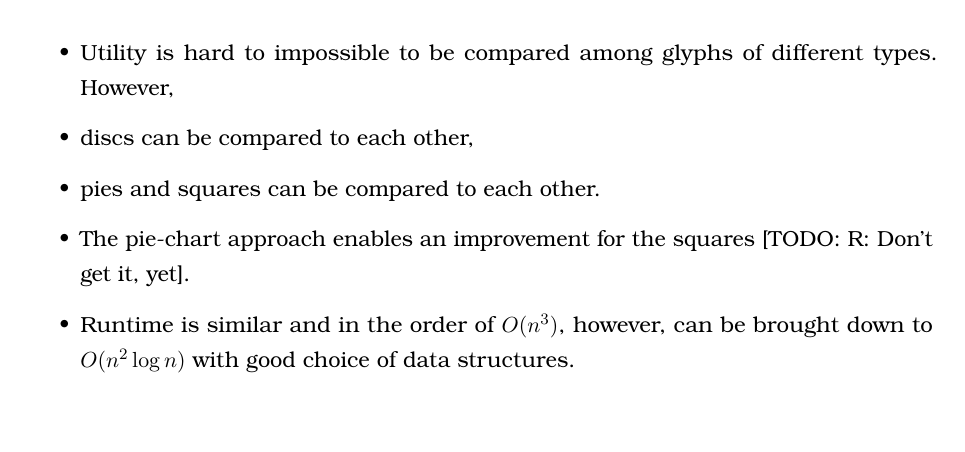
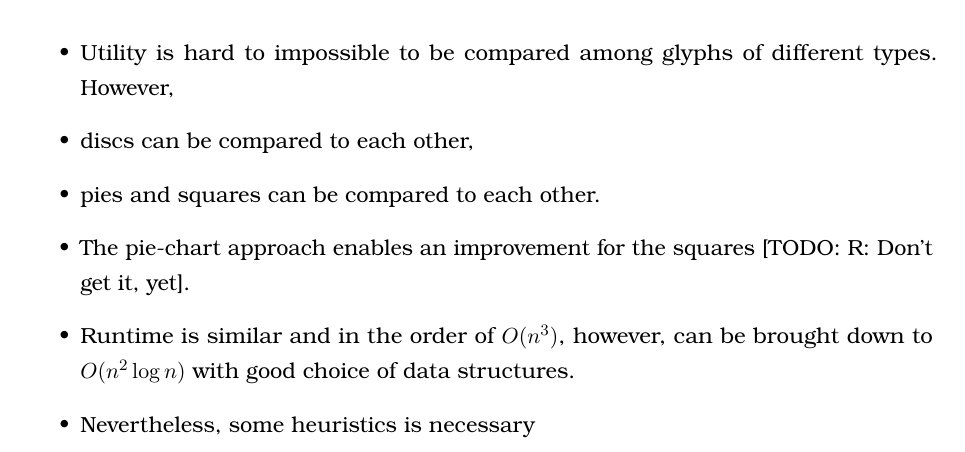
Before and after one commit to rscircus/GeomLabTex, a LaTeX document (main.tex): part of page 28 of 29 before the commit and part of page 28 of 30 after it, cut so that both start at the same text. Compiled offline with pdfLaTeX.

Commit message:
Add heuristics to conclusion

```diff
--- a/main.tex
+++ b/main.tex
@@ -818,6 +818,7 @@ For the squares we will be using the following values for our comparison of the
   \item pies and squares can be compared to each other.
   \item The pie-chart approach enables an improvement for the squares [TODO: R: Don't get it, yet].
   \item Runtime is similar and in the order of $O(n^3)$, however, can be brought down to $O(n^2 \log n)$ with good choice of data structures.
+  \item Nevertheless, some heuristics is necessary
 \end{itemize}
 
 Maybe we talk about the nature of the given data and relate it to the glyph. Especially considering the squares.
```
